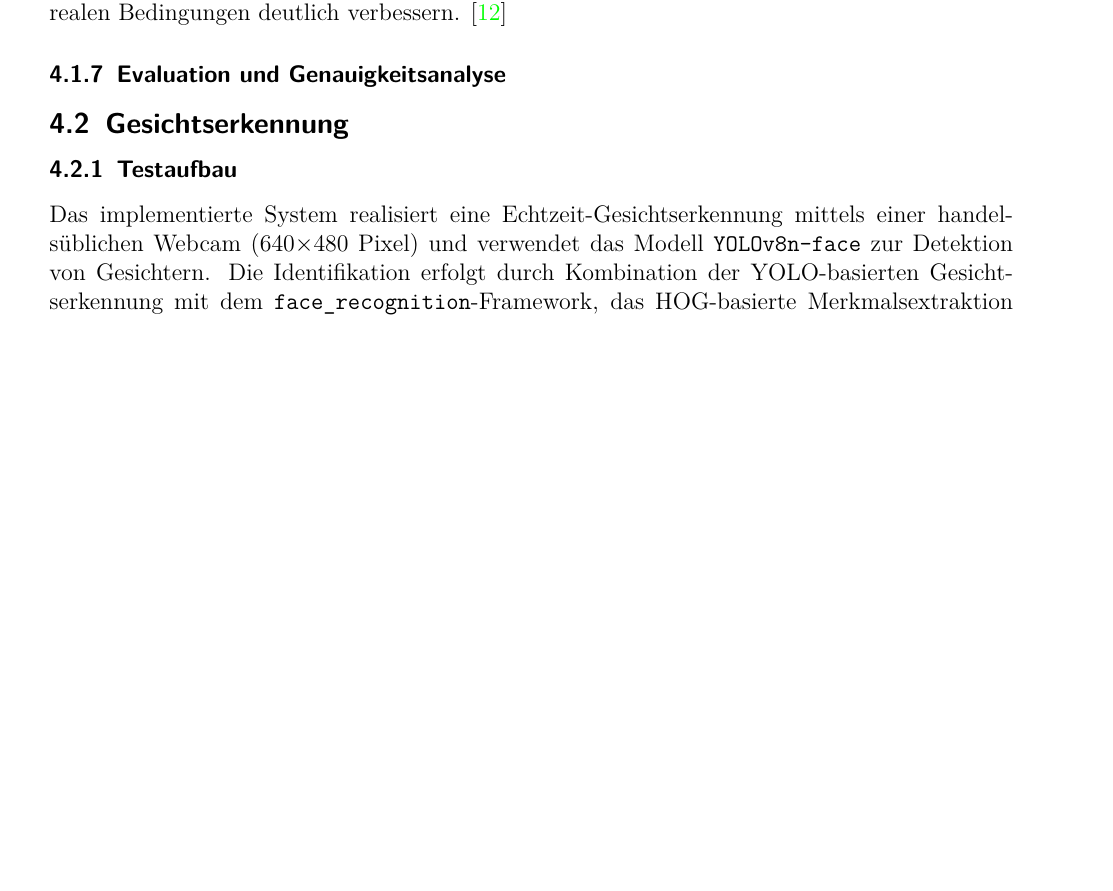
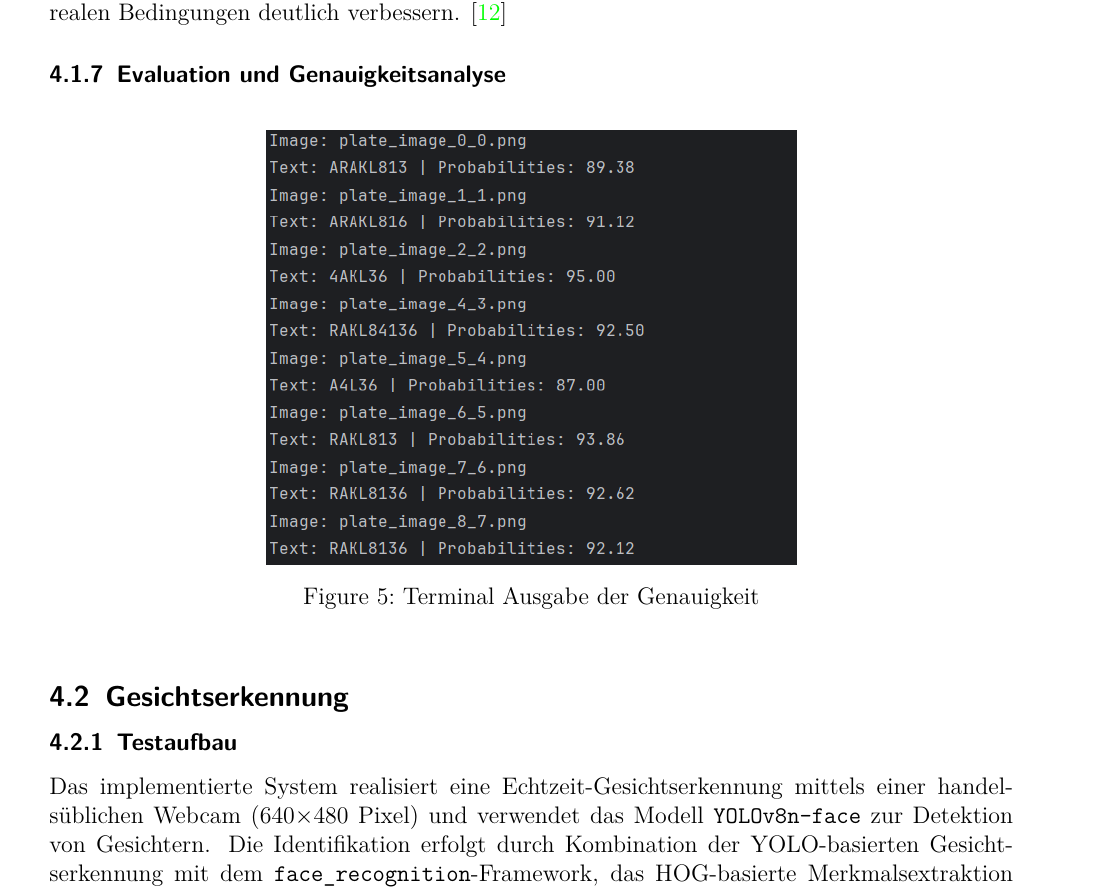
Before and after one commit to TOPR-yoloteam/YOLO, a LaTeX document (src/final_report/main.tex, which reads src/final_report/content/methodik.tex): part of page 24 of 54 before the commit and part of page 24 of 55 after it, cut so that both start at the same text, the shorter picture padded with empty space. Compiled offline with pdfLaTeX.

Commit message:
Added picture Genauigkeitsanalyse

```diff
--- a/src/final_report/content/methodik.tex
+++ b/src/final_report/content/methodik.tex
@@ -120,6 +120,13 @@ Darüber hinaus kann perspektivische Verzerrung durch geometrische Transformatio
 Als mögliche Erweiterung wäre ein Postprocessing-Konzept denkbar, bei dem erkannte Zeichenfolgen hinsichtlich ihrer strukturellen Korrektheit überprüft werden. In professionellen Systemen wird dies häufig durch Plausibilitätsprüfungen oder den Vergleich mehrerer Verarbeitungsergebnisse realisiert. Dabei kommen Algorithmen zum Einsatz, die verschiedene OCR-Ergebnisse anhand formaler Merkmale, Zeichensatzvalidität und Konfidenzwerten bewerten, um das wahrscheinlich korrekteste Resultat zu ermitteln. Denkbar wäre zudem der Einsatz eines speziell trainierten KI-Modells, das ausschließlich auf die Erkennung von Schriftarten in KFZ-Kennzeichen ausgelegt ist. Ein solches Modell könnte Unsicherheiten der allgemeinen OCR durch domänenspezifisches Wissen kompensieren und die Gesamterkennungsrate unter realen Bedingungen deutlich verbessern. \cite{marvik2024wild}
 
 \subsubsection{Evaluation und Genauigkeitsanalyse}
+
+\begin{figure}[h]
+    \centering
+    \includegraphics[width=0.55\textwidth]{data/Genauigkeit.png}
+    \caption{Terminal Ausgabe der Genauigkeit}
+    \label{fig:genauigkeit}
+\end{figure}
 
 
 \subsection{Gesichtserkennung}
```
Also changed, not shown: src/final_report/data/Genauigkeit.png (added).
